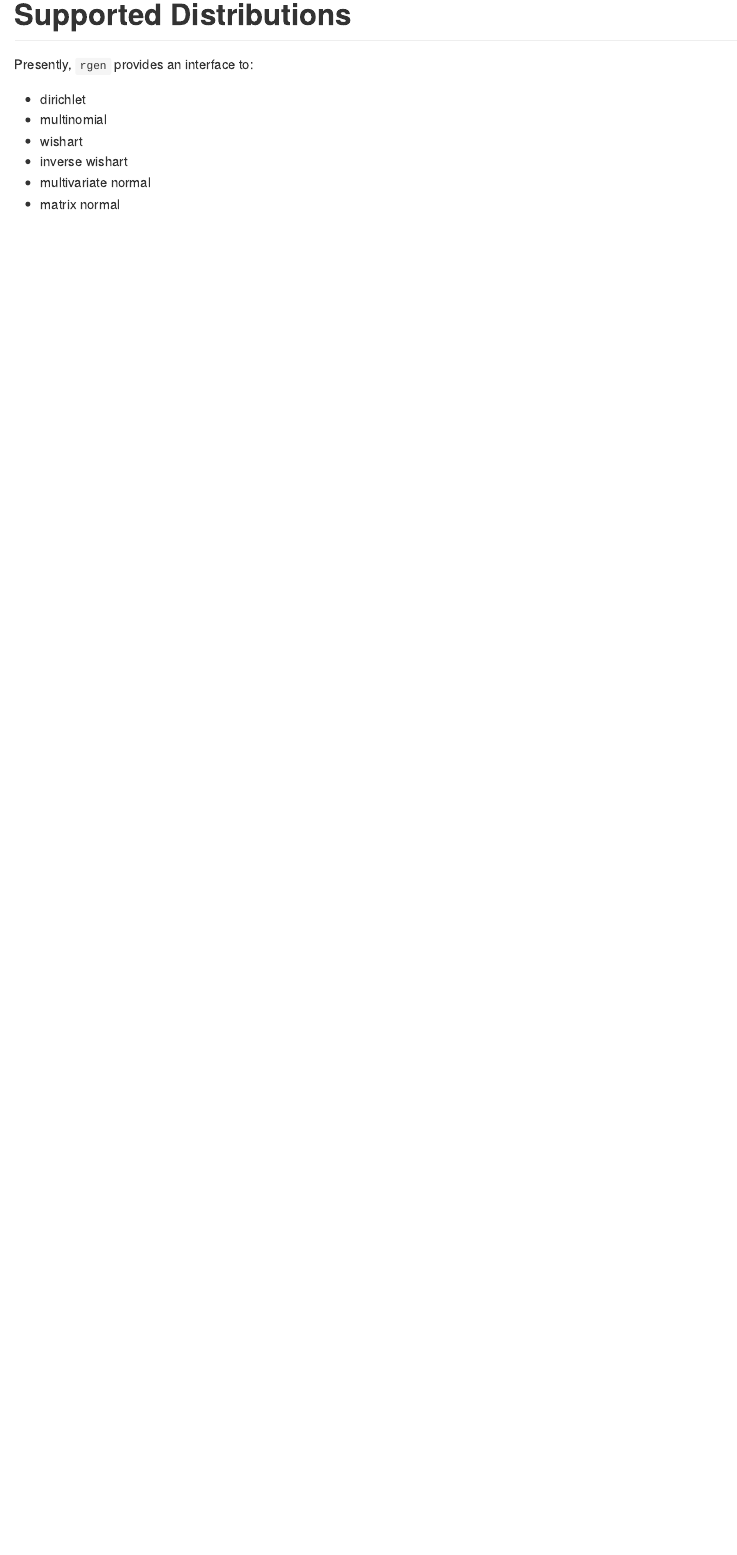
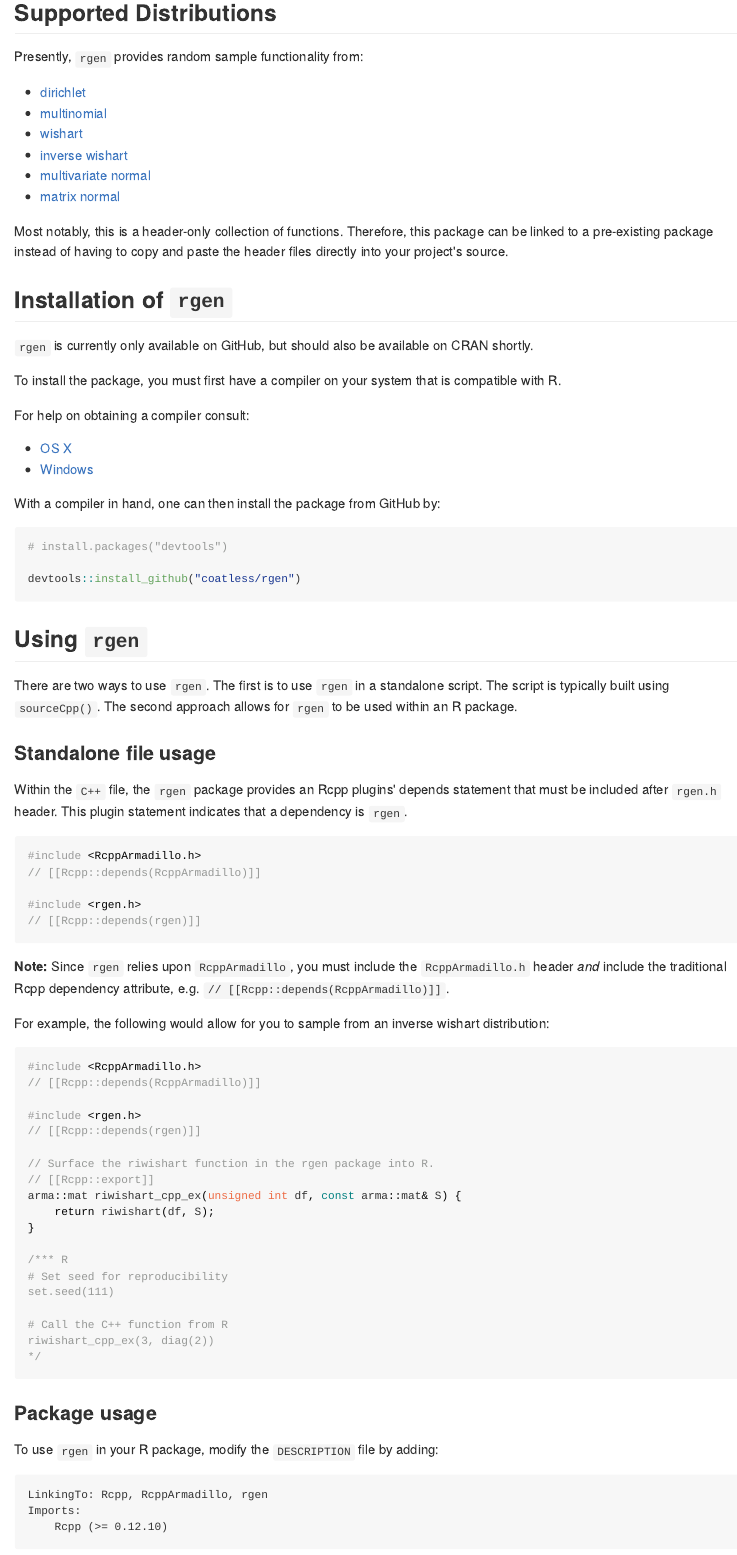
Before and after one commit to coatless-rpkg/rgen, an R Markdown document (README.Rmd): the page in a window 1100 px wide, from 200 px down before the commit and from 220 px down after it, so that both start at the same text. The pictures show the output file README.md that the author committed with the source, drawn offline in the style of GitHub; badge pictures from the web are left out.

Commit message:
Improved readme flow (#4)

````diff
--- a/README.Rmd
+++ b/README.Rmd
@@ -17,12 +25,92 @@ The repository houses a few random sampling routines that connect into *R*'s see
+## Supported Distributions
+
+Presently, `rgen` provides random sample functionality from:
+
+- [dirichlet](https://en.wikipedia.org/wiki/Dirichlet_distribution)
+- [multinomial](https://en.wikipedia.org/wiki/Multinomial_distribution)
+- [wishart](https://en.wikipedia.org/wiki/Wishart_distribution)
+- [inverse wishart](https://en.wikipedia.org/wiki/Inverse-Wishart_distribution)
+- [multivariate normal](https://en.wikipedia.org/wiki/Multivariate_normal_distribution)
+- [matrix normal](https://en.wikipedia.org/wiki/Matrix_normal_distribution)
+
+Most notably, this is a header-only collection of functions. Therefore, this
+package can be linked to a pre-existing package instead of having to copy
+and paste the header files directly into your project's source.
 
 
-# Supported Distributions
+## Installation of `rgen`
 
-Presently, `rgen` provides an interface to:
+`rgen` is currently only available on GitHub, but should also be available on CRAN shortly.
 
-- dirichlet
-- multinomial
-- wishart
-- inverse wishart
-- multivariate normal
-- matrix normal
+To install the package, you must first have a compiler on your system that is compatible with R.
+
+For help on obtaining a compiler consult:
+
+-   [OS X](http://thecoatlessprofessor.com/programming/r-compiler-tools-for-rcpp-on-os-x/)
+-   [Windows](http://thecoatlessprofessor.com/programming/rcpp/install-rtools-for-rcpp/)
+
+With a compiler in hand, one can then install the package from GitHub by:
+
+```r
+# install.packages("devtools")
+
+devtools::install_github("coatless/rgen")
+```
+
+## Using `rgen`
+
+There are two ways to use `rgen`. The first is to use `rgen` in a standalone
+script. The script is typically built using `sourceCpp()`. The second approach
+allows for `rgen` to be used within an R package.
+
+### Standalone file usage
+
+Within the `C++` file, the `rgen` package provides an Rcpp plugins'
+depends statement that must be included after `rgen.h` header. This plugin
+statement indicates that a dependency is `rgen`.
+
+```cpp
+#include <RcppArmadillo.h>
+// [[Rcpp::depends(RcppArmadillo)]]
+
+#include <rgen.h>
+// [[Rcpp::depends(rgen)]]
+```
+
+**Note:** Since `rgen` relies upon `RcppArmadillo`, you must include
+the `RcppArmadillo.h` header _and_ include the traditional Rcpp dependency
+attribute, e.g. `// [[Rcpp::depends(RcppArmadillo)]]`.
+
+
+For example, the following would allow for you to sample from an inverse
+wishart distribution:
+
+```cpp
+#include <RcppArmadillo.h>
+// [[Rcpp::depends(RcppArmadillo)]]
+
+#include <rgen.h>
+// [[Rcpp::depends(rgen)]]
+
+// Surface the riwishart function in the rgen package into R.
+// [[Rcpp::export]]
+arma::mat riwishart_cpp_ex(unsigned int df, const arma::mat& S) {
+    return riwishart(df, S);
+}
+
+/*** R
+# Set seed for reproducibility
+set.seed(111)
+
+# Call the C++ function from R
+riwishart_cpp_ex(3, diag(2))
+*/
+```
+
+### Package usage
+
+To use `rgen` in your R package, modify the `DESCRIPTION` file by adding:
+
+    LinkingTo: Rcpp, RcppArmadillo, rgen
+    Imports:
+        Rcpp (>= 0.12.10)
````
Also changed, not shown: README.md, README.Rmd (15 more changed lines).
